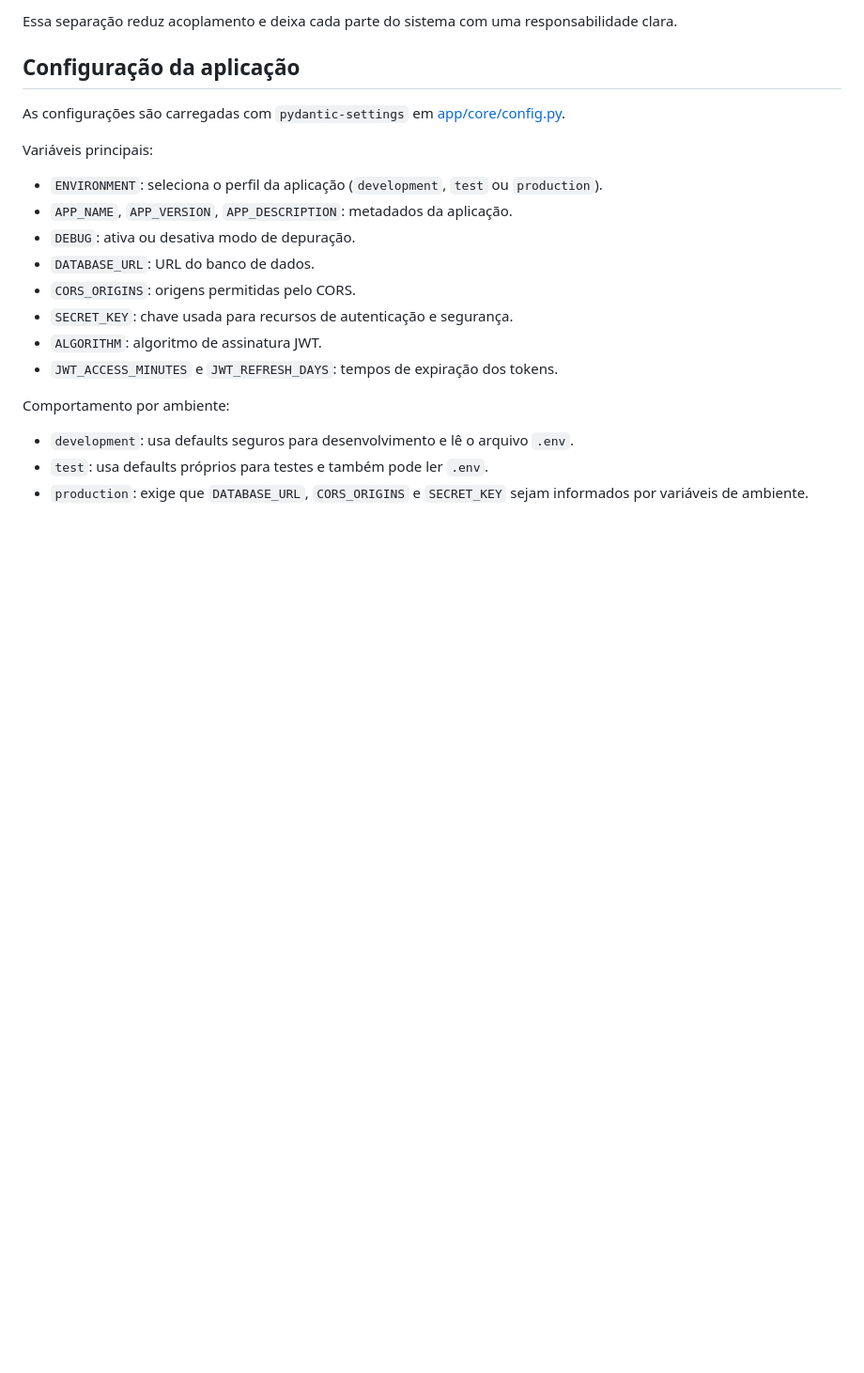
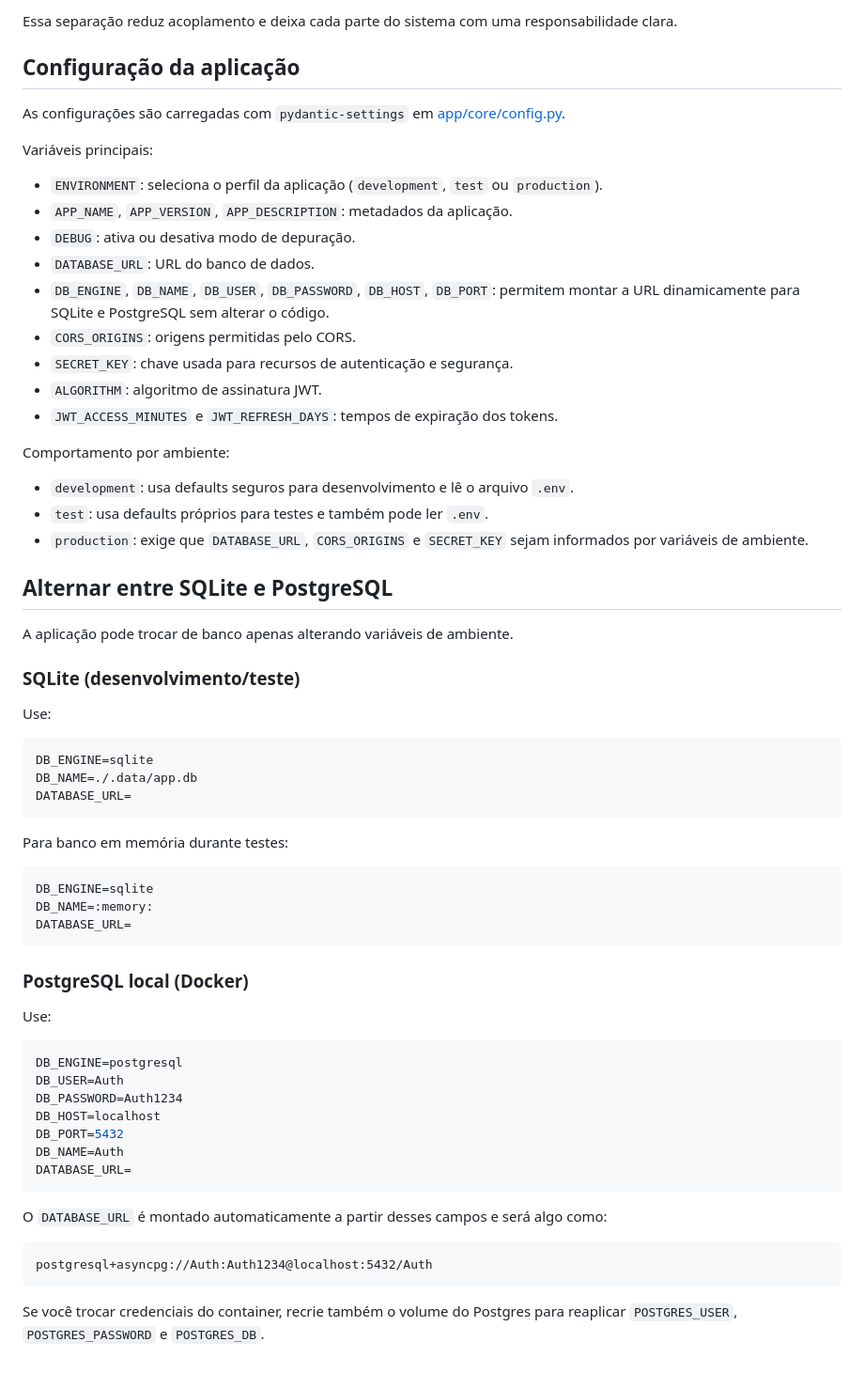
Before and after one commit to NdondaDaniel2020/Auth, a Markdown page: README.md, the part around the change. Shown at 94% size. Rendered like a GitHub page; blank space fills up the shorter version.

Commit message:
chore: Add no README como alternar entre bancos apenas trocando variáveis de ambiente.

````diff
--- a/README.md
+++ b/README.md
@@ -90,6 +90,7 @@ Variáveis principais:
 - `APP_NAME`, `APP_VERSION`, `APP_DESCRIPTION`: metadados da aplicação.
 - `DEBUG`: ativa ou desativa modo de depuração.
 - `DATABASE_URL`: URL do banco de dados.
+- `DB_ENGINE`, `DB_NAME`, `DB_USER`, `DB_PASSWORD`, `DB_HOST`, `DB_PORT`: permitem montar a URL dinamicamente para SQLite e PostgreSQL sem alterar o código.
 - `CORS_ORIGINS`: origens permitidas pelo CORS.
 - `SECRET_KEY`: chave usada para recursos de autenticação e segurança.
 - `ALGORITHM`: algoritmo de assinatura JWT.
@@ -100,3 +101,47 @@ Comportamento por ambiente:
 - `development`: usa defaults seguros para desenvolvimento e lê o arquivo `.env`.
 - `test`: usa defaults próprios para testes e também pode ler `.env`.
 - `production`: exige que `DATABASE_URL`, `CORS_ORIGINS` e `SECRET_KEY` sejam informados por variáveis de ambiente.
+
+## Alternar entre SQLite e PostgreSQL
+
+A aplicação pode trocar de banco apenas alterando variáveis de ambiente.
+
+### SQLite (desenvolvimento/teste)
+
+Use:
+
+```env
+DB_ENGINE=sqlite
+DB_NAME=./.data/app.db
+DATABASE_URL=
+```
+
+Para banco em memória durante testes:
+
+```env
+DB_ENGINE=sqlite
+DB_NAME=:memory:
+DATABASE_URL=
+```
+
+### PostgreSQL local (Docker)
+
+Use:
+
+```env
+DB_ENGINE=postgresql
+DB_USER=Auth
+DB_PASSWORD=Auth1234
+DB_HOST=localhost
+DB_PORT=5432
+DB_NAME=Auth
+DATABASE_URL=
+```
+
+O `DATABASE_URL` é montado automaticamente a partir desses campos e será algo como:
+
+```text
+postgresql+asyncpg://Auth:Auth1234@localhost:5432/Auth
+```
+
+Se você trocar credenciais do container, recrie também o volume do Postgres para reaplicar `POSTGRES_USER`, `POSTGRES_PASSWORD` e `POSTGRES_DB`.
````
